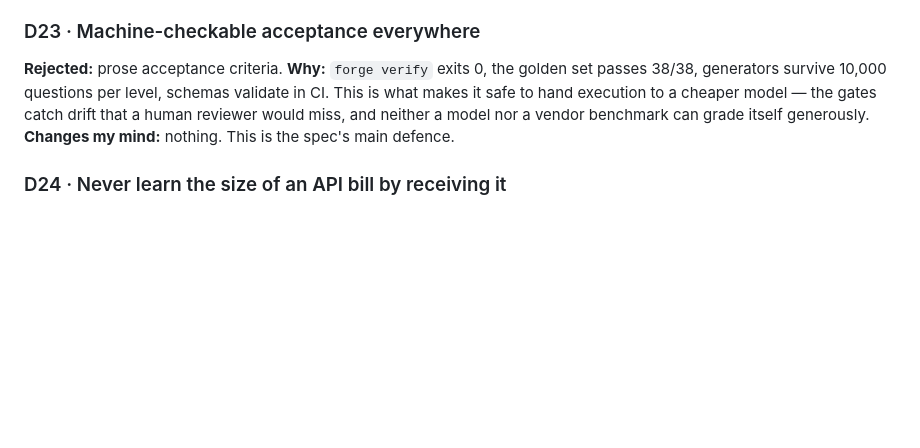
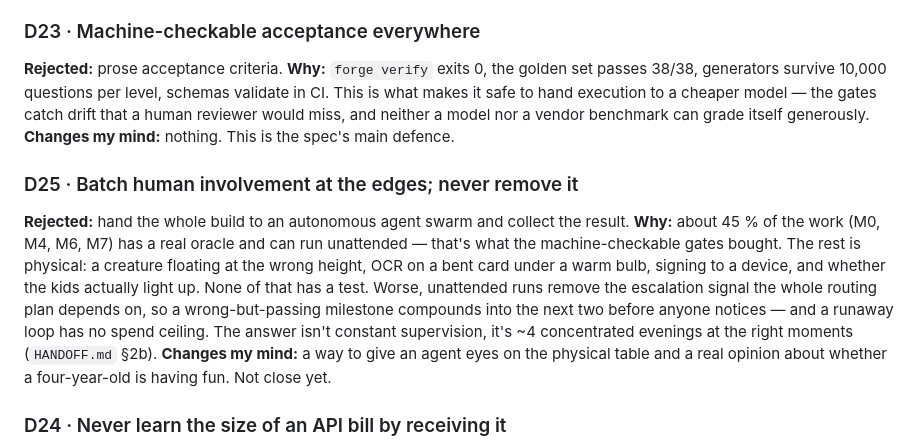
Before and after one commit to jon-tidd/jontidd.com, a Markdown page: cardarena/DECISIONS.md, the part around the change. GitHub-like rendering; blank space fills up the shorter version.

```diff
--- a/cardarena/DECISIONS.md
+++ b/cardarena/DECISIONS.md
@@ -227,6 +227,18 @@ to a cheaper model — the gates catch drift that a human reviewer would miss, a
 model nor a vendor benchmark can grade itself generously.
 **Changes my mind:** nothing. This is the spec's main defence.
 
+### D25 · Batch human involvement at the edges; never remove it
+**Rejected:** hand the whole build to an autonomous agent swarm and collect the result.
+**Why:** about 45 % of the work (M0, M4, M6, M7) has a real oracle and can run unattended —
+that's what the machine-checkable gates bought. The rest is physical: a creature floating at
+the wrong height, OCR on a bent card under a warm bulb, signing to a device, and whether the
+kids actually light up. None of that has a test. Worse, unattended runs remove the escalation
+signal the whole routing plan depends on, so a wrong-but-passing milestone compounds into the
+next two before anyone notices — and a runaway loop has no spend ceiling. The answer isn't
+constant supervision, it's ~4 concentrated evenings at the right moments (`HANDOFF.md` §2b).
+**Changes my mind:** a way to give an agent eyes on the physical table and a real opinion
+about whether a four-year-old is having fun. Not close yet.
+
 ### D24 · Never learn the size of an API bill by receiving it
 **Rejected:** run `forge ir` and see what it costs.
 **Why:** `forge ir --dry-run` prints the exact post-dedup count and projected cost per
```
Also changed, not shown: cardarena/COST-CALIBRATION.md (+8 -0 lines), cardarena/HANDOFF.md (+62 -13 lines).
